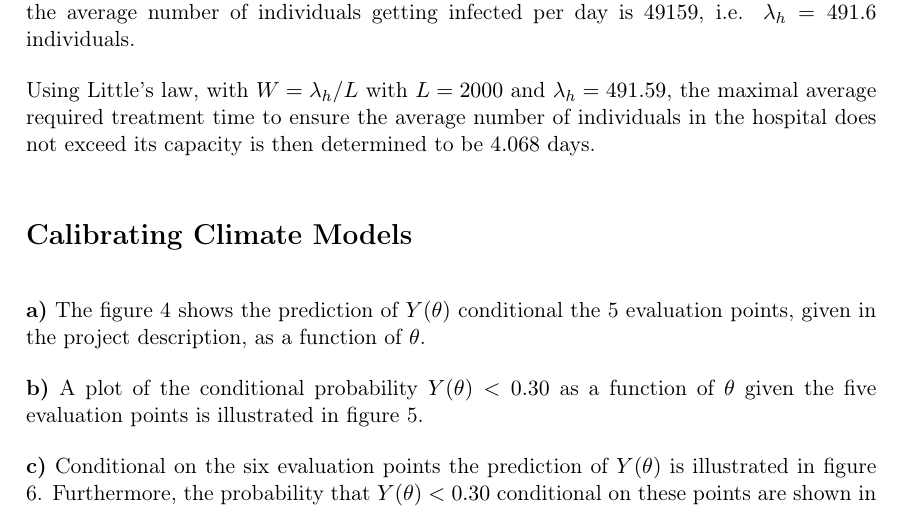
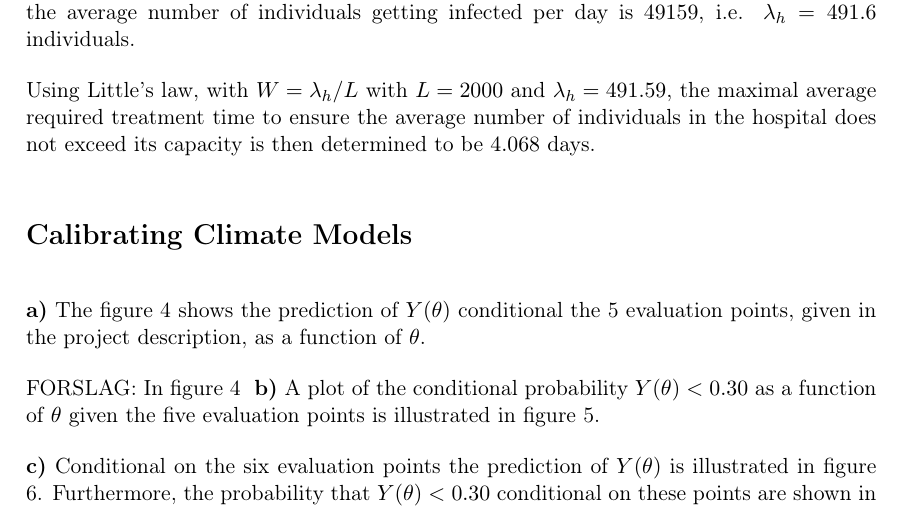
Before and after one commit to vivekapriyas/StokMod_2, a LaTeX document (main.tex, which reads oppg_2a.tex): part of page 4 of 6, cut so that both start at the same text. Compiled offline with pdfLaTeX.

Commit message:
Updates from Overleaf

```diff
--- a/oppg_2a.tex
+++ b/oppg_2a.tex
@@ -8,3 +8,5 @@ The figure \ref{2afiveeval} shows the prediction of $Y(\theta)$ conditional the
 \end{figure}
 
 %We can see that the evaluation points correspond well with the predicted $Y(\theta).$
+
+FORSLAG: In figure \ref{2afiveeval}
```
